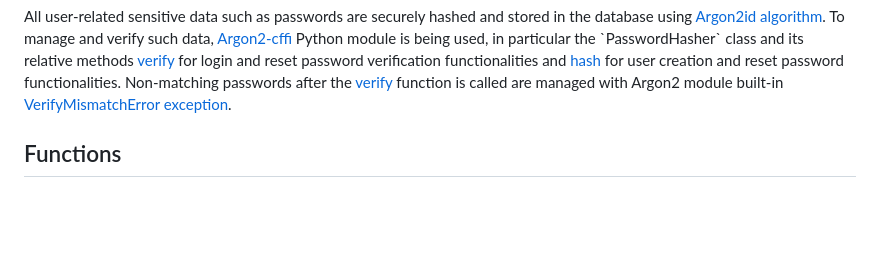
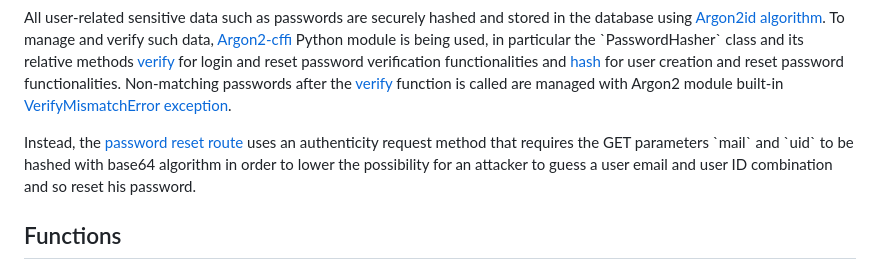
Before and after one commit to mfacecchia/attendance-tracker, a Markdown page: README.md, the part around the change printed below. Drawn GitHub-style; blank space fills up the shorter version.

```diff
--- a/README.md
+++ b/README.md
@@ -208,6 +208,7 @@
 
 <h2 id = "hashing-methods">Hashing methods</h2>
 <p>All user-related sensitive data such as passwords are securely hashed and stored in the database using <a href = "https://en.wikipedia.org/wiki/Argon2">Argon2id algorithm</a>. To manage and verify such data, <a href = "https://argon2-cffi.readthedocs.io/en/stable/">Argon2-cffi</a> Python module is being used, in particular the `PasswordHasher` class and its relative methods <a href = "https://argon2-cffi.readthedocs.io/en/stable/api.html#argon2.PasswordHasher.verify">verify</a> for login and reset password verification functionalities and <a href = "https://argon2-cffi.readthedocs.io/en/stable/api.html#argon2.PasswordHasher.hash">hash</a> for user creation and reset password functionalities. Non-matching passwords after the <a href = "https://argon2-cffi.readthedocs.io/en/stable/api.html#argon2.PasswordHasher.verify">verify</a> function is called are managed with Argon2 module built-in <a href = "https://argon2-cffi.readthedocs.io/en/stable/api.html#argon2.exceptions.VerifyMismatchError">VerifyMismatchError exception</a>.</p>
+<p>Instead, the <a href = "#update-password">password reset route</a> uses an authenticity request method that requires the GET parameters `mail` and `uid` to be hashed with base64 algorithm in order to lower the possibility for an attacker to guess a user email and user ID combination and so reset his password.</p>
 
 <h2 id = "functions">Functions</h2>
 <h3>connectToDB()</h3>
```
Also changed, not shown: other parts of README.md (+1 -1 lines).
